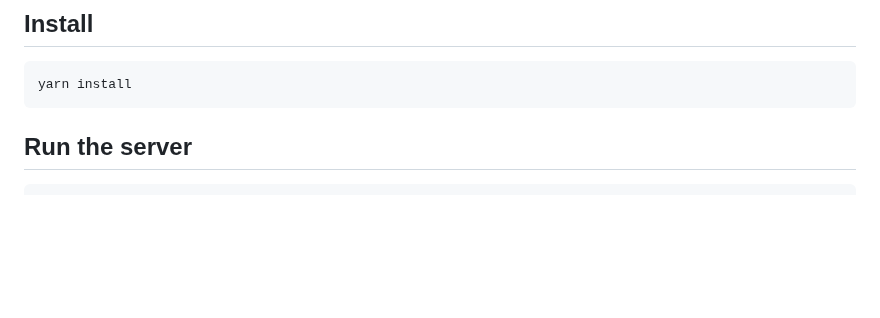
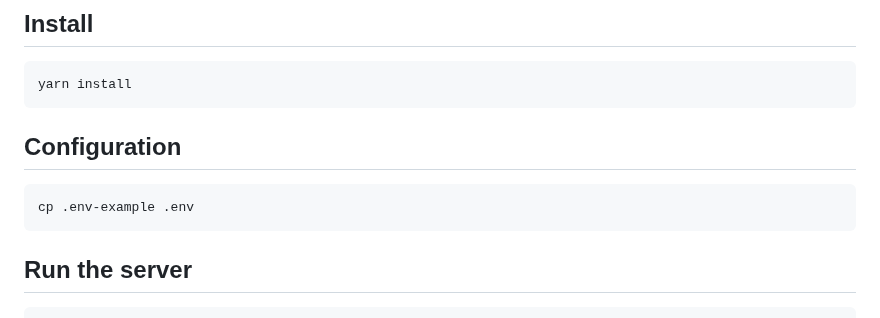
Before and after one commit to MellonScholarlyCommunication/zotero-server, a Markdown page: README.md, the part around the change. Drawn GitHub-style; blank space fills up the shorter version.

Commit message:
Adding documentation

````diff
--- a/README.md
+++ b/README.md
@@ -6,6 +6,12 @@ An experimental Zotero Service Provider using the [Event Notification](https://w
 
 ```
 yarn install
+```
+
+## Configuration
+
+```
+cp .env-example .env
 ```
 
 ## Run the server
````
